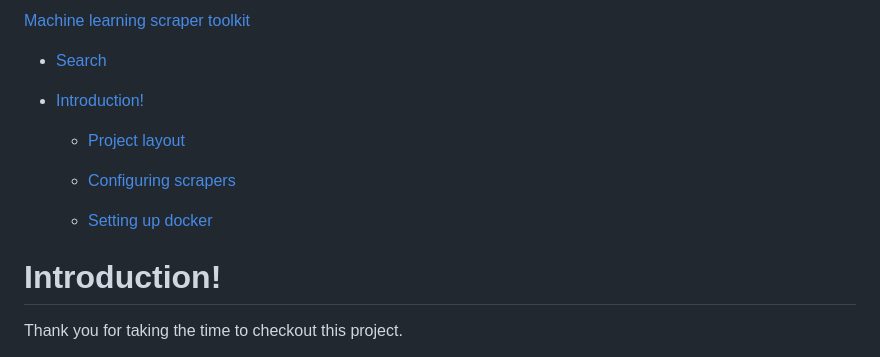
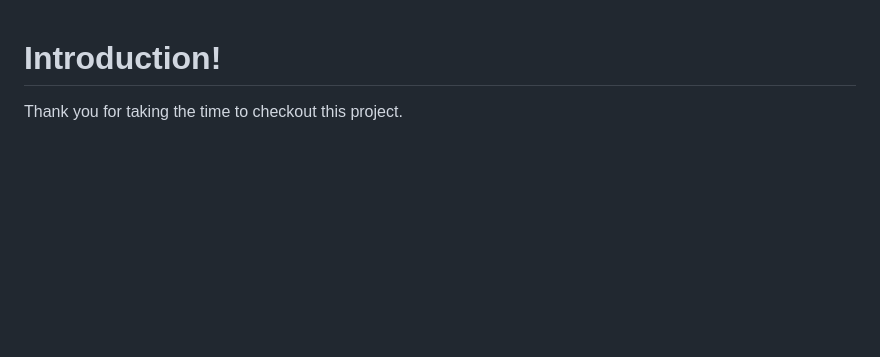
Before and after one commit to kwnaidoo/scraper-mltoolkit, a Markdown page: README.md, the part around the change. Rendered like a GitHub page; blank space fills up the shorter version.

```diff
--- a/README.md
+++ b/README.md
@@ -1,15 +1,3 @@
-[Machine learning scraper toolkit](.)
-
-*   [Search](#)
-
-*   [Introduction!](#introduction)
-    *   [Project layout](#project-layout)
-
-    *   [Configuring scrapers](#configuring-scrapers)
-
-    *   [Setting up docker](#setting-up-docker)
-
-
 Introduction!
 =============
 
```
